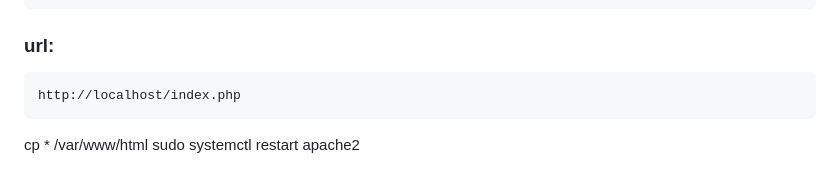
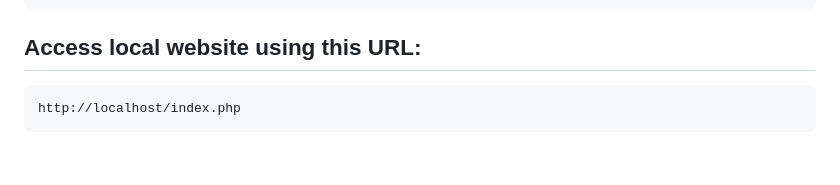
Before and after one commit to nideaspl/sribuhost_login, a Markdown page: README.md, the part around one of its changes. GitHub-like rendering.

````diff
--- a/README.md
+++ b/README.md
@@ -106,14 +107,7 @@ MariaDB [sribuhost_login]> SHOW DATABASES;
 cp * /var/www/html
 sudo systemctl restart apache2
 ```
-### url:
+## Access local website using this URL:
 ```
 http://localhost/index.php
 ```
-
-
-
-
-
-cp * /var/www/html
-sudo systemctl restart apache2
````
Also changed, not shown: other parts of README.md (+1 -0 lines).
